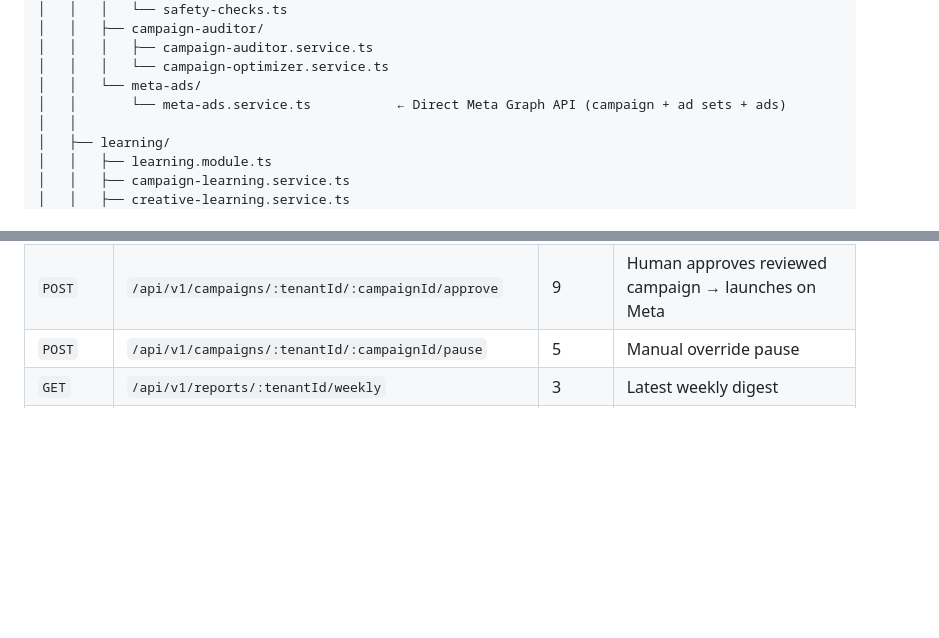
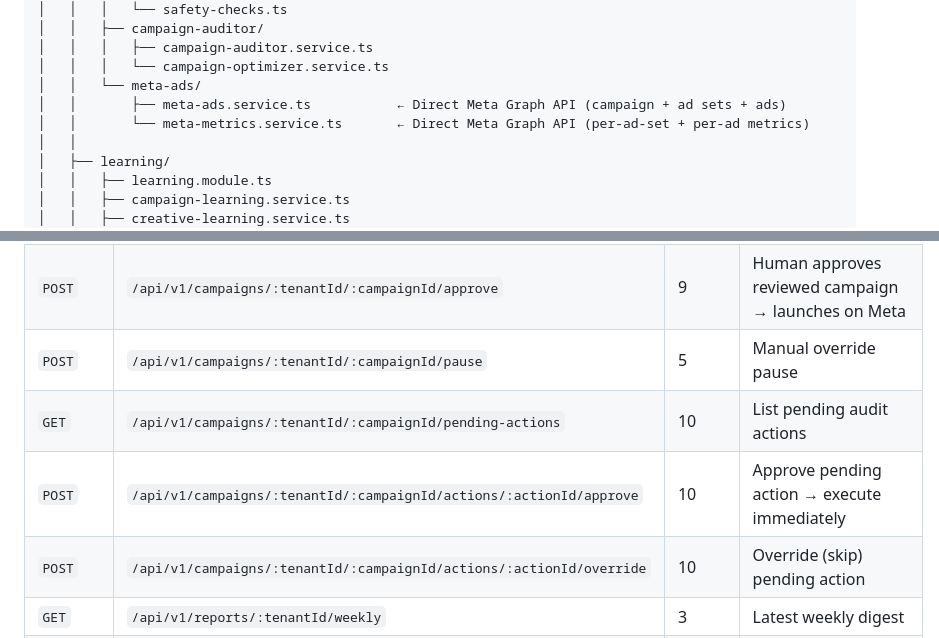
Before and after one commit to amanprateek123/marketing-agent, a Markdown page: README.md, 2 parts joined by grey strips. GitHub-like rendering; blank space fills up the shorter version.

```diff
--- a/README.md
+++ b/README.md
@@ -2325,7 +2342,8 @@ Marketing Agent/
 │   │   │   ├── campaign-auditor.service.ts
 │   │   │   └── campaign-optimizer.service.ts
 │   │   └── meta-ads/
-│   │       └── meta-ads.service.ts           ← Direct Meta Graph API (campaign + ad sets + ads)
+│   │       ├── meta-ads.service.ts           ← Direct Meta Graph API (campaign + ad sets + ads)
+│   │       └── meta-metrics.service.ts       ← Direct Meta Graph API (per-ad-set + per-ad metrics)
 │   │
 │   ├── learning/
 │   │   ├── learning.module.ts
@@ -2559,6 +2577,9 @@ volumes:
 | `GET` | `/api/v1/campaigns/:tenantId/:campaignId` | 5 | Campaign detail + audit log |
 | `POST` | `/api/v1/campaigns/:tenantId/:campaignId/approve` | 9 | Human approves reviewed campaign → launches on Meta |
 | `POST` | `/api/v1/campaigns/:tenantId/:campaignId/pause` | 5 | Manual override pause |
+| `GET` | `/api/v1/campaigns/:tenantId/:campaignId/pending-actions` | 10 | List pending audit actions |
+| `POST` | `/api/v1/campaigns/:tenantId/:campaignId/actions/:actionId/approve` | 10 | Approve pending action → execute immediately |
+| `POST` | `/api/v1/campaigns/:tenantId/:campaignId/actions/:actionId/override` | 10 | Override (skip) pending action |
 | `GET` | `/api/v1/reports/:tenantId/weekly` | 3 | Latest weekly digest |
 | `GET` | `/api/v1/reports/:tenantId/performance` | 6 | Campaign performance summary |
 | `GET` | `/api/v1/actions/:tenantId` | 3 | Full action log with reasoning |
```
Also changed, not shown: other parts of README.md (+34 -17 lines).
